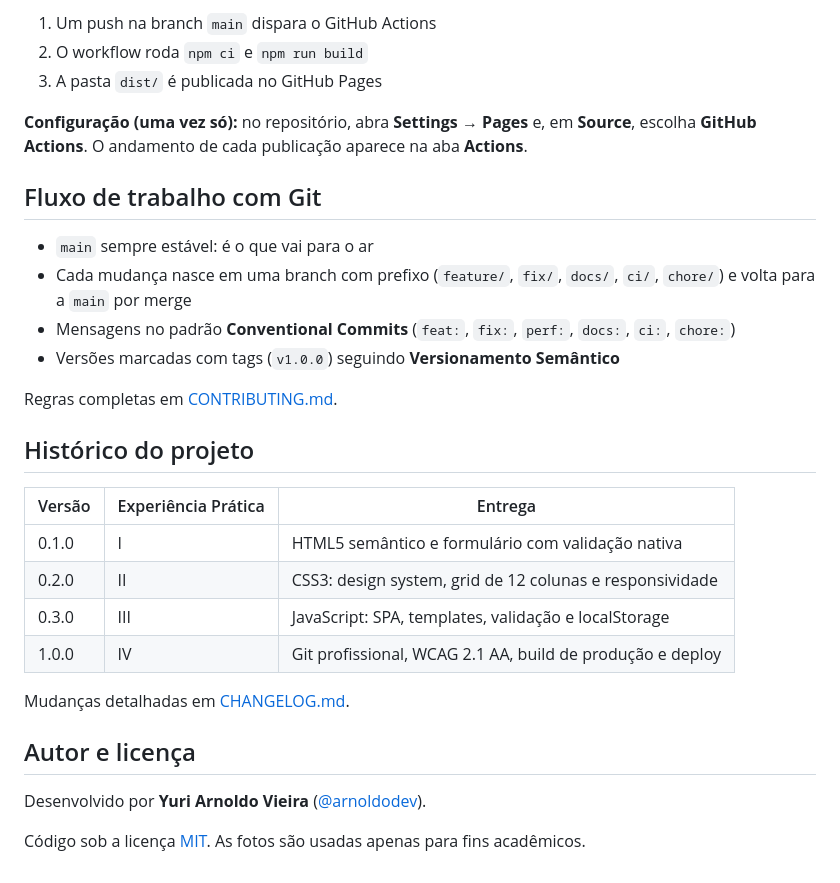
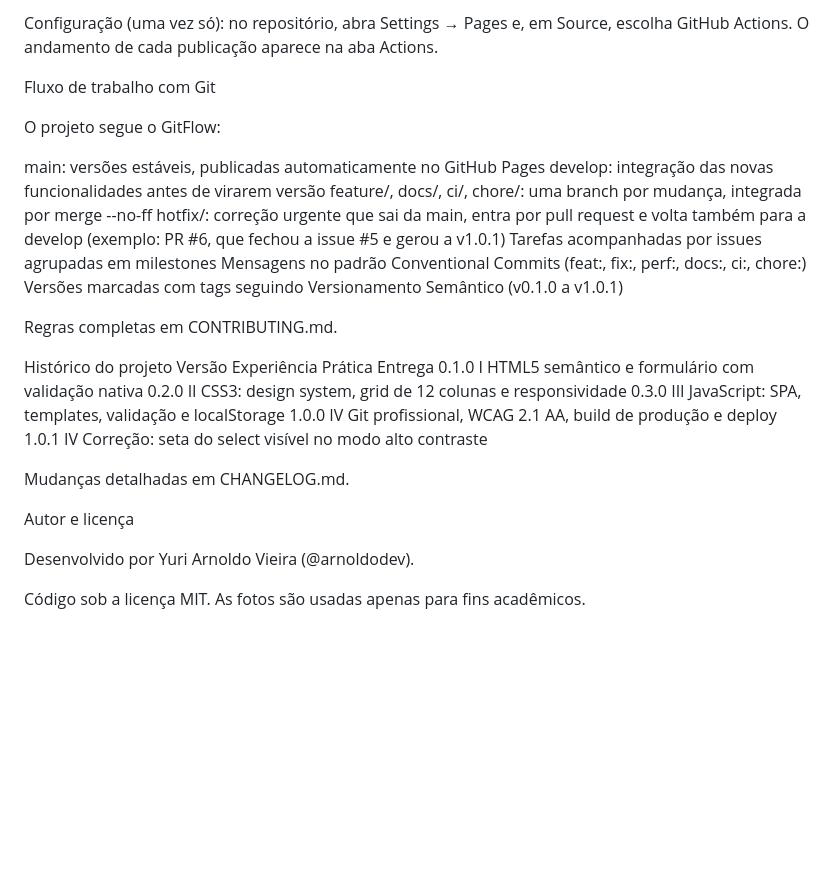
Before and after one commit to arnoldodev/site-ong-esperanca-solidaria-, a Markdown page: README.md, the part around one of its changes. Rendered like a GitHub page; blank space fills up the shorter version.

```diff
--- a/README.md
+++ b/README.md
@@ -142,32 +137,32 @@ O site é publicado automaticamente pelo workflow [`.github/workflows/deploy.yml
 
-1. Um push na branch `main` dispara o GitHub Actions
-2. O workflow roda `npm ci` e `npm run build`
-3. A pasta `dist/` é publicada no GitHub Pages
+Configuração (uma vez só): no repositório, abra Settings → Pages e, em Source, escolha GitHub Actions. O andamento de cada publicação aparece na aba Actions.
 
-**Configuração (uma vez só):** no repositório, abra **Settings → Pages** e, em **Source**, escolha **GitHub Actions**. O andamento de cada publicação aparece na aba **Actions**.
+Fluxo de trabalho com Git
 
-## Fluxo de trabalho com Git
+O projeto segue o GitFlow:
 
-- `main` sempre estável: é o que vai para o ar
-- Cada mudança nasce em uma branch com prefixo (`feature/`, `fix/`, `docs/`, `ci/`, `chore/`) e volta para a `main` por merge
-- Mensagens no padrão **Conventional Commits** (`feat:`, `fix:`, `perf:`, `docs:`, `ci:`, `chore:`)
-- Versões marcadas com tags (`v1.0.0`) seguindo **Versionamento Semântico**
+main: versões estáveis, publicadas automaticamente no GitHub Pages
+develop: integração das novas funcionalidades antes de virarem versão
+feature/, docs/, ci/, chore/: uma branch por mudança, integrada por merge --no-ff
+hotfix/: correção urgente que sai da main, entra por pull request e volta também para a develop (exemplo: PR #6, que fechou a issue #5 e gerou a v1.0.1)
+Tarefas acompanhadas por issues agrupadas em milestones
+Mensagens no padrão Conventional Commits (feat:, fix:, perf:, docs:, ci:, chore:)
+Versões marcadas com tags seguindo Versionamento Semântico (v0.1.0 a v1.0.1)
 
-Regras completas em [CONTRIBUTING.md](CONTRIBUTING.md).
+Regras completas em CONTRIBUTING.md.
 
-## Histórico do projeto
+Histórico do projeto
+Versão	Experiência Prática	Entrega
+0.1.0	I	HTML5 semântico e formulário com validação nativa
+0.2.0	II	CSS3: design system, grid de 12 colunas e responsividade
+0.3.0	III	JavaScript: SPA, templates, validação e localStorage
+1.0.0	IV	Git profissional, WCAG 2.1 AA, build de produção e deploy
+1.0.1	IV	Correção: seta do select visível no modo alto contraste
 
-| Versão | Experiência Prática | Entrega |
-| --- | --- | --- |
-| 0.1.0 | I | HTML5 semântico e formulário com validação nativa |
-| 0.2.0 | II | CSS3: design system, grid de 12 colunas e responsividade |
-| 0.3.0 | III | JavaScript: SPA, templates, validação e localStorage |
-| 1.0.0 | IV | Git profissional, WCAG 2.1 AA, build de produção e deploy |
+Mudanças detalhadas em CHANGELOG.md.
 
-Mudanças detalhadas em [CHANGELOG.md](CHANGELOG.md).
+Autor e licença
 
-## Autor e licença
+Desenvolvido por Yuri Arnoldo Vieira (@arnoldodev).
 
-Desenvolvido por **Yuri Arnoldo Vieira** ([@arnoldodev](https://github.com/arnoldodev)).
-
-Código sob a licença [MIT](LICENSE). As fotos são usadas apenas para fins acadêmicos.
+Código sob a licença MIT. As fotos são usadas apenas para fins acadêmicos.
```
Also changed, not shown: other parts of README.md (+86 -91 lines).
